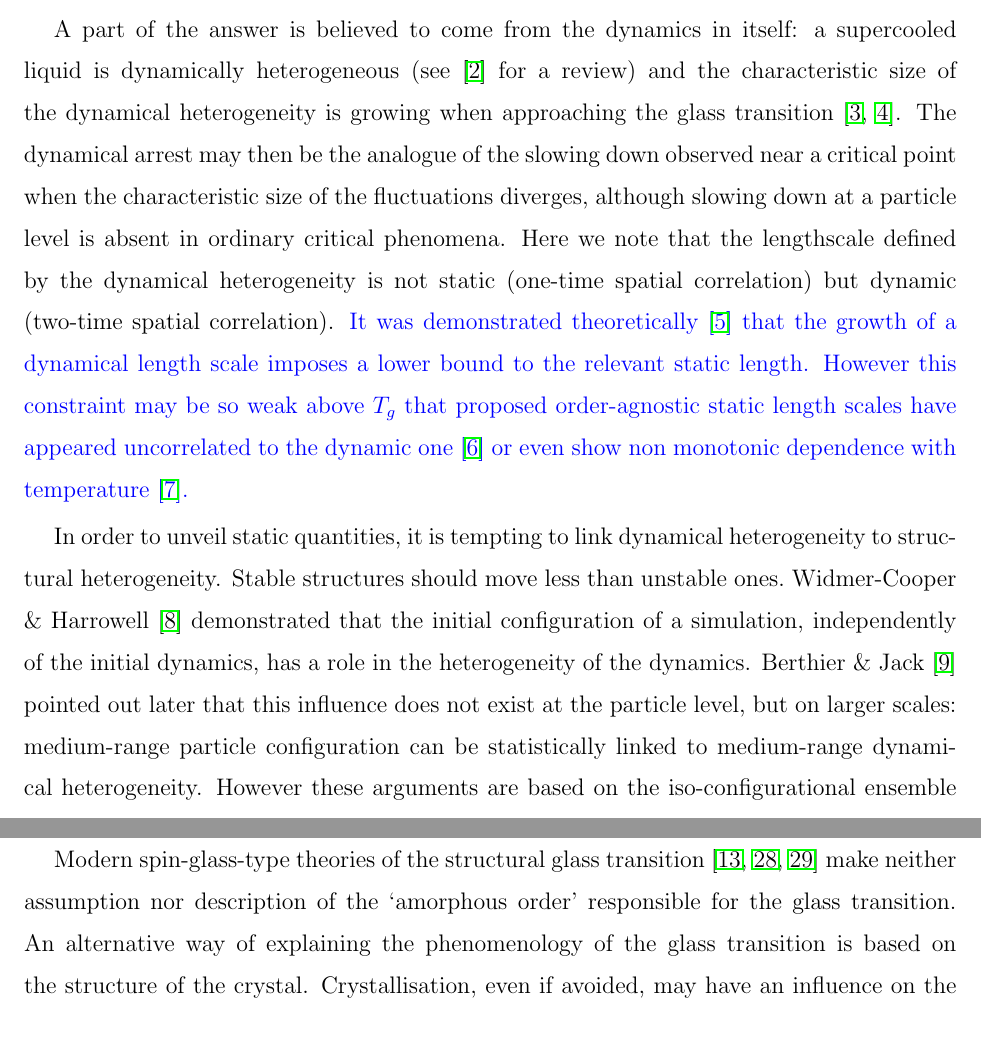
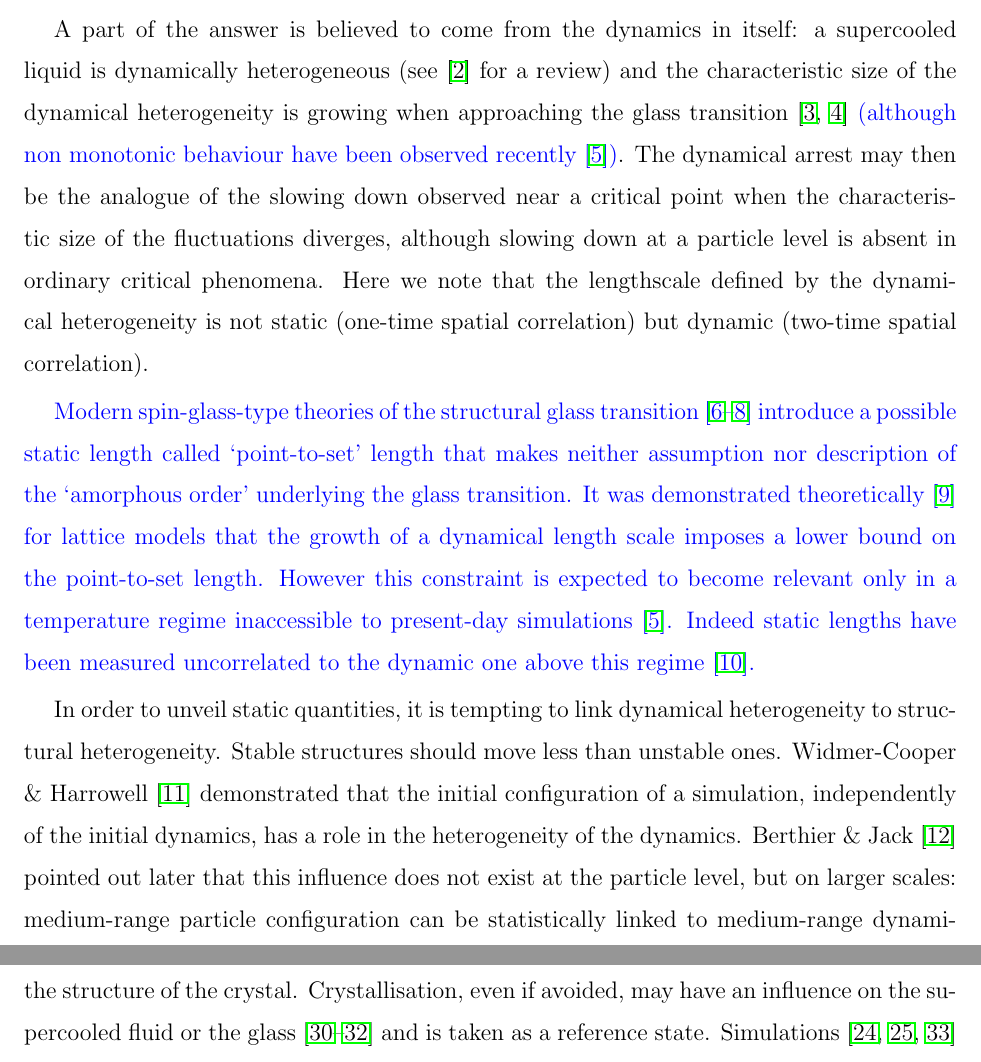
Before and after one commit to MathieuLeocmach/ico_dyn, a LaTeX paper (glass.tex): two parts of pages 2 and 3 of 25 before the commit and two parts of pages 2 and 4 of 26 after it, joined at a grey line, cut so that both start at the same text, the shorter picture padded with empty space. Compiled offline with pdfLaTeX.

Commit message:
Point-to-set length scales

```diff
--- a/glass.tex
+++ b/glass.tex
@@ -37,15 +37,17 @@ A link between structural ordering and slow dynamics has recently attracted much
 
 Upon cooling, a liquid usually undergoes a first order transition to an ordered ground state (crystal or quasi-crystal). However, it is generally possible to avoid the transition and to form a metastable supercooled liquid. Upon further cooling the dynamics slows down dramatically by many orders of magnitude, leading to the impossibility to equilibrate the system in the experimental time scale below a temperature $T_g$ named the glass transition temperature. The nature of the glass transition (thermodynamic or kinetic, structural or purely dynamical) is still a matter of debate after decades of intensive research (see~\citep{cavagna2009supercooled,BerthierR} for comprehensive reviews).
 
-A part of the answer is believed to come from the dynamics in itself: a supercooled liquid is dynamically heterogeneous (see~\citep{BerthierR} for a review) and the characteristic size of the dynamical heterogeneity is growing when approaching the glass transition~\citep{yamamoto1998,Donati1999a}. The dynamical arrest may then be the analogue of the slowing down observed near a critical point when the characteristic size of the fluctuations diverges, although slowing down at a particle level is absent in ordinary critical phenomena. Here we note that the lengthscale defined by the dynamical heterogeneity is not static (one-time spatial correlation) but dynamic (two-time spatial correlation). \textcolor{blue}{It was demonstrated theoretically~\cite{Montanari2006} that the growth of a dynamical length scale imposes a lower bound to the relevant static length. However this constraint may be so weak above $T_g$ that proposed order-agnostic static length scales have appeared uncorrelated to the dynamic one~\cite{Charbonneau} or even show non monotonic dependence with temperature~\cite{Kob2011}.}
+A part of the answer is believed to come from the dynamics in itself: a supercooled liquid is dynamically heterogeneous (see~\citep{BerthierR} for a review) and the characteristic size of the dynamical heterogeneity is growing when approaching the glass transition~\citep{yamamoto1998,Donati1999a} \textcolor{blue}{(although non monotonic behaviour have been observed recently~\cite{Kob2011})}. The dynamical arrest may then be the analogue of the slowing down observed near a critical point when the characteristic size of the fluctuations diverges, although slowing down at a particle level is absent in ordinary critical phenomena. Here we note that the lengthscale defined by the dynamical heterogeneity is not static (one-time spatial correlation) but dynamic (two-time spatial correlation).
 
-In order to unveil static quantities, it is tempting to link dynamical heterogeneity to structural heterogeneity. Stable structures should move less than unstable ones.~\citet{Widmer-Cooper2005} demonstrated that the initial configuration of a simulation, independently of the initial dynamics, has a role in the heterogeneity of the dynamics. \citet{Berthier2007} pointed out later that this influence does not exist at the particle level, but on larger scales: medium-range particle configuration can be statistically linked to medium-range dynamical heterogeneity. However these arguments are based on the iso-configurational ensemble (starting again and again simulations with different dynamics but with the same initial configuration), a method that has no experimental equivalent.
+\textcolor{blue}{Modern spin-glass-type theories of the structural glass transition~\cite{lubchenko2007, Biroli2008, Parisi2010} introduce a possible static length called `point-to-set' length that makes neither assumption nor description of the `amorphous order' underlying the glass transition. It was demonstrated theoretically~\cite{Montanari2006} for lattice models that the growth of a dynamical length scale imposes a lower bound on the point-to-set length. However this constraint is expected to become relevant only in a temperature regime inaccessible to present-day simulations~\cite{Kob2011}. Indeed static lengths have been measured  uncorrelated to the dynamic one above this regime~\cite{Charbonneau}.}
+
+In order to unveil static quantities, it is tempting to link dynamical heterogeneity to structural heterogeneity. Stable structures should move less than unstable ones. \citet{Widmer-Cooper2005} demonstrated that the initial configuration of a simulation, independently of the initial dynamics, has a role in the heterogeneity of the dynamics. \citet{Berthier2007} pointed out later that this influence does not exist at the particle level, but on larger scales: medium-range particle configuration can be statistically linked to medium-range dynamical heterogeneity. However these arguments are based on the iso-configurational ensemble (starting again and again simulations with different dynamics but with the same initial configuration), a method that has no experimental equivalent.
 
 Given that a glass shows no long-range periodic order, structures different from a crystal, icosahedral~\cite{steinhardt1983boo,sadoc1999geometrical, tarjus2005fba} or amorphous order~\cite{lubchenko2007}, are most often pointed as responsible for the dynamical arrest. Since the pioneering work of Frank \cite{Frank1952}, icosahedral order is the archetypal model of amorphous structures~\citep{Spaepen2000}. Locally, an icosahedron maximises the density of packing, but its five-fold symmetry is incompatible with long-range periodicity. Geometrical frustration associated with icosahedral ordering is proposed to be crucial for vitrification ~\cite{steinhardt1983boo,sadoc1999geometrical,tarjus2005fba}. It was also proposed that the percolation of icosahedral order is responsible for glass transition~\cite{Tomida1995}.  Evidence of icosahedral ordering has indeed been found in very dense hard sphere packings~\citep{Bernal1960,Clarke1993, Anikeenko2007,Malshe2011,Charbonneau}, in various simulation models~\citep{steinhardt1983boo,Tomida1995,Doye2003,Pedersen2010,Coslovich2011} and more recently in experimental dense metallic liquids~\citep{Reichert2000,Celino2007} and glasses~\citep{Luo2004,Wang2011}.
 
 Geometrical fustration in icosahedral order (or more generally locally favoured structures of the liquid) plays a central role in original versions of the spin-glass-type theory~\cite{steinhardt1983boo,sadoc1999geometrical} and the frustration-limited domain theory of the glass transition (see~\citep{tarjus2005fba} for a review). The former theory considers the icosahedral ordering under frustration. On the other hand, the latter theory takes as a reference state an unfrustrated icosahedral order existing in a curved space, even if (and because) this reference state is impossible for the real system to reach. If the space were curved, the locally preferred order of the liquid (icosahedral) would form a continuous ordered phase upon cooling. In the  euclidean space, however, this transition is avoided, yet the avoided transition temperature still acts as a critical point giving rise to diverging lengthscales (icosahedral domain size and defect size) that would explain the dynamical arrest. This theory suggests that the frustration-limited domains are the origin of the dynamical heterogeneity. Both theories are still very popular and icosahedral order is often cited as the reference amorphous structure particularly in metallic glasses~\citep{Reichert2000, Celino2007, Luo2004, Wang2011}. Yet, to our knowledge, numerical systems where a link between icosahedral order and dynamical heterogeneity has been observed~\citep{Doye2003, Pedersen2010, Coslovich2011}, have a (quasi-)crystalline ground state including icosahedra. Thus, icosahedra could be regarded as a structural motif linked to the crystalline ground state in these systems. From this point of view, these results support neither the spin-glass nor frustration-limited domain approaches based on frustration in icosahedral order, but rather the crystal-based approach (see below).
 
-Modern spin-glass-type theories of the structural glass transition~\cite{lubchenko2007, Biroli2008, Parisi2010} make neither assumption nor description of the `amorphous order' responsible for the glass transition. An alternative way of explaining the phenomenology of the glass transition is based on the structure of the crystal. Crystallisation, even if avoided, may have an influence on the supercooled fluid or the glass~\citep{TanakaGJPCM, Cavagna2003, VanMegen2009a} and is taken as a reference state. Simulations~\cite{tanaka2010critical, Pedersen2010, Coslovich2011} and experiments~\citep{tanaka2010critical} show that a local bond orientational order compatible with the ground state (crystal) symmetry does extend to medium range in several model supercooled systems. These transient but relatively stable structures seem to be correlated with the slow regions because they are low free-energy configurations. Furthermore, they lack extended positional order and thus could not be detected by macroscopic diffraction experiments. We emphasize that crystal-like bond orientational order is not crystal nuclei with solid nature, but transient medium-range structural order formed in a liquid as thermal fluctuations.
+An alternative way of explaining the phenomenology of the glass transition is based on the structure of the crystal. Crystallisation, even if avoided, may have an influence on the supercooled fluid or the glass~\citep{TanakaGJPCM, Cavagna2003, VanMegen2009a} and is taken as a reference state. Simulations~\cite{tanaka2010critical, Pedersen2010, Coslovich2011} and experiments~\citep{tanaka2010critical} show that a local bond orientational order compatible with the ground state (crystal) symmetry does extend to medium range in several model supercooled systems \textcolor{blue}{at accessible temperatures}. These transient but relatively stable structures seem to be correlated with the slow regions because they are low free-energy configurations. Furthermore, they lack extended positional order and thus could not be detected by macroscopic diffraction experiments. We emphasize that crystal-like bond orientational order is not crystal nuclei with solid nature, but transient medium-range structural order formed in a liquid as thermal fluctuations.
 
 In the present work, we focus on the colloidal (hard spheres) supercooled liquid \cite{pusey1987ogt} for two reasons. First, hard sphere-like colloidal particles can be tracked by confocal microscopy, giving access to the positions and dynamics of individual particles \cite{kegel2000swe, weeks2000}, thus allowing microscopic analysis of the dynamical and structural heterogeneity. Second, hard spheres have a well defined crystalline ground state of face-centred-cubic (\textsc{fcc}) or hexagonal-close-packed (\textsc{hcp}) symmetry and locally favoured structures of icosahedral symmetry. This enables us to distinguish the different scenarios of glass transition, in particular, the frustration-limited domain scenario, the amorphous order scenario, and the medium-range crystalline order scenario. We will show that both kinds of order are statistically associated with slower than average particles. However icosahedral order remains local, whereas crystal-like order correlation length grows when approaching the glass transition. Moreover, the medium-range crystalline order is associated with the slow regions of the dynamic heterogeneities. We confirm that both structural and dynamical length scale grow in the same (critical-like) way. Our result suggest that, when not compatible with an avoided crystallisation, local ordering seems to play a minor role in the dynamical aspects of the glass transition.
 
```
Also changed, not shown: glass.tex (2 more changed lines).
